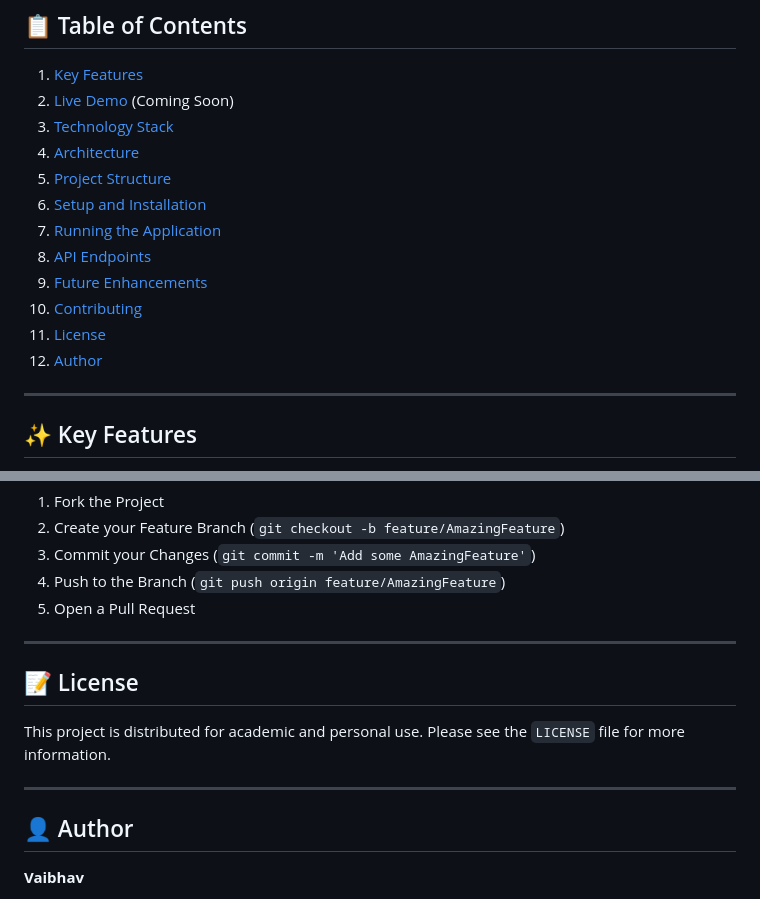
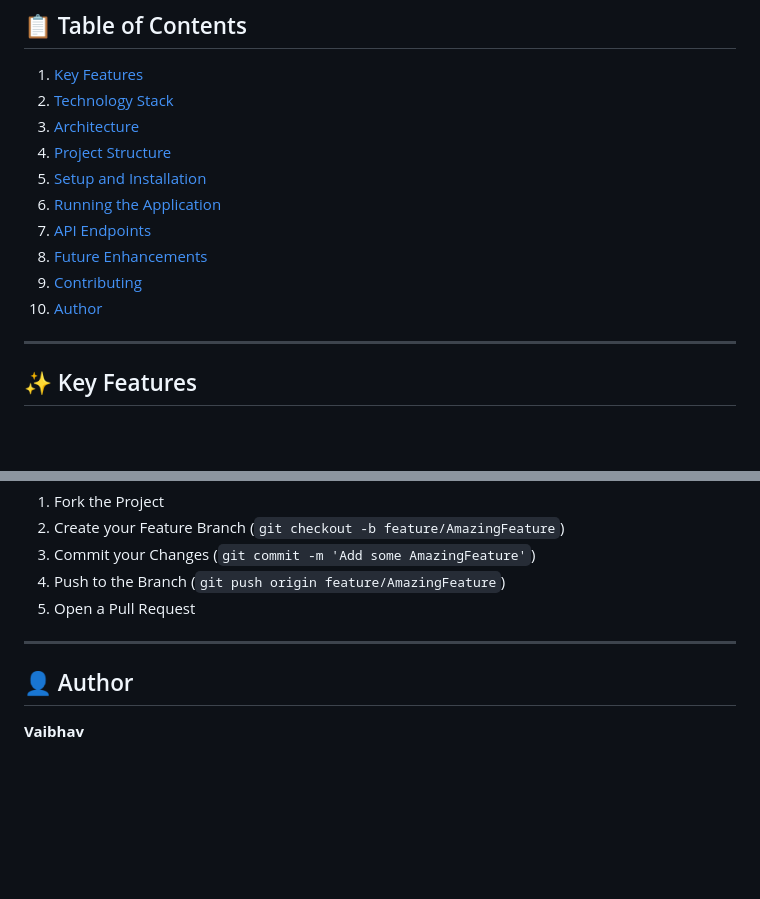
Before and after one commit to VaibhavTushir/Pet-adoption-portal, a Markdown page: README.md, 2 parts joined by grey strips. GitHub-like rendering; blank space fills up the shorter version.

Commit message:
Updated README and frontend submodule

```diff
--- a/README.md
+++ b/README.md
@@ -11,17 +11,15 @@ This project has been completely refactored from a classic server-side rendered
 ## 📋 Table of Contents
 
 1.  [Key Features](#-key-features)
-2.  [Live Demo](#-live-demo) (Coming Soon)
-3.  [Technology Stack](#-technology-stack)
-4.  [Architecture](#-architecture)
-5.  [Project Structure](#-project-structure)
-6.  [Setup and Installation](#️-setup-and-installation)
-7.  [Running the Application](#️-running-the-application)
-8.  [API Endpoints](#-api-endpoints)
-9.  [Future Enhancements](#-future-enhancements)
-10. [Contributing](#-contributing)
-11. [License](#-license)
-12. [Author](#-author)
+2.  [Technology Stack](#-technology-stack)
+3.  [Architecture](#-architecture)
+4.  [Project Structure](#-project-structure)
+5.  [Setup and Installation](#️-setup-and-installation)
+6.  [Running the Application](#️-running-the-application)
+7.  [API Endpoints](#-api-endpoints)
+8.  [Future Enhancements](#-future-enhancements)
+9. [Contributing](#-contributing)
+10. [Author](#-author)
 
 ---
 
@@ -204,12 +202,6 @@ Contributions are what make the open-source community such an amazing place to l
 
 ---
 
-## 📝 License
-
-This project is distributed for academic and personal use. Please see the `LICENSE` file for more information.
-
----
-
 ## 👤 Author
 
 **Vaibhav**
```
